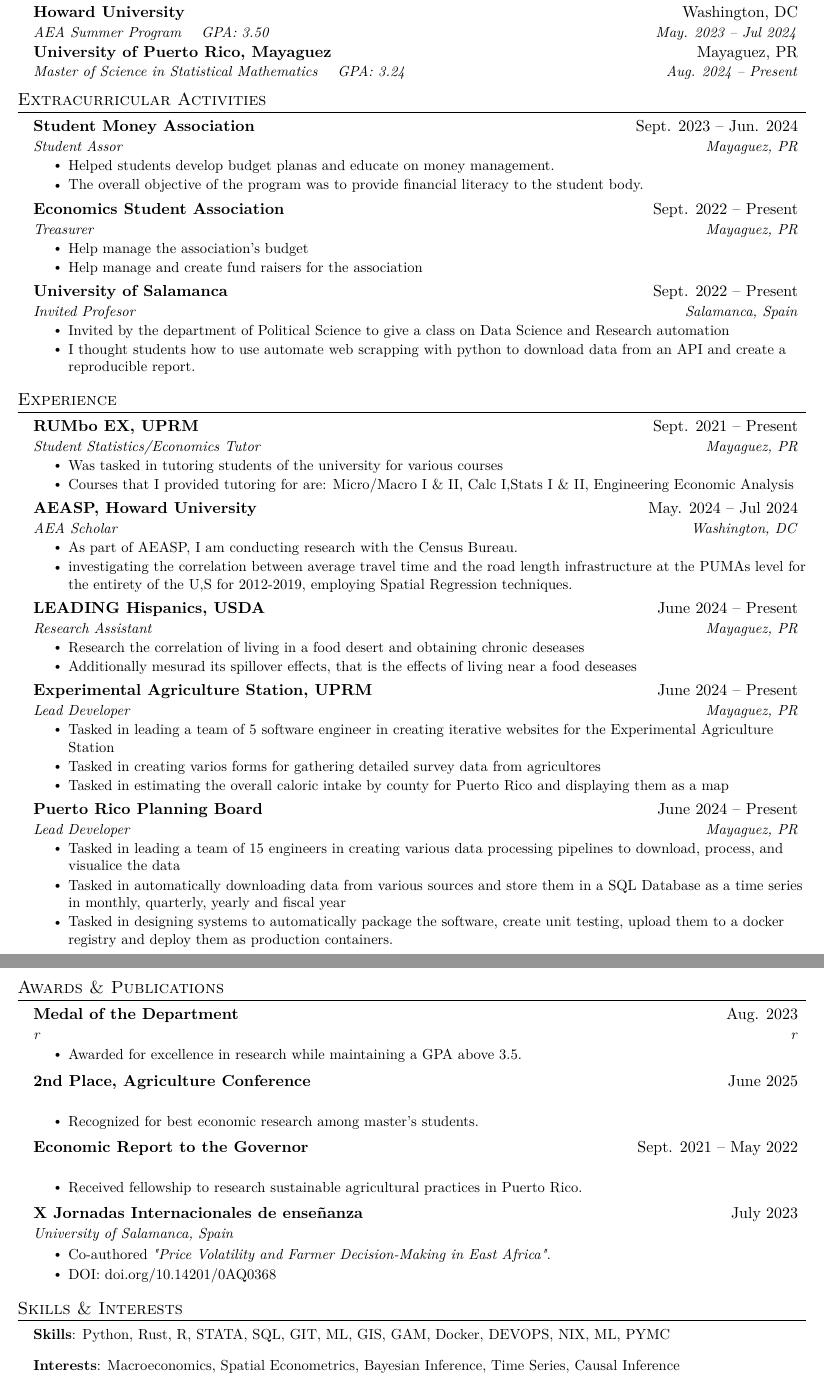
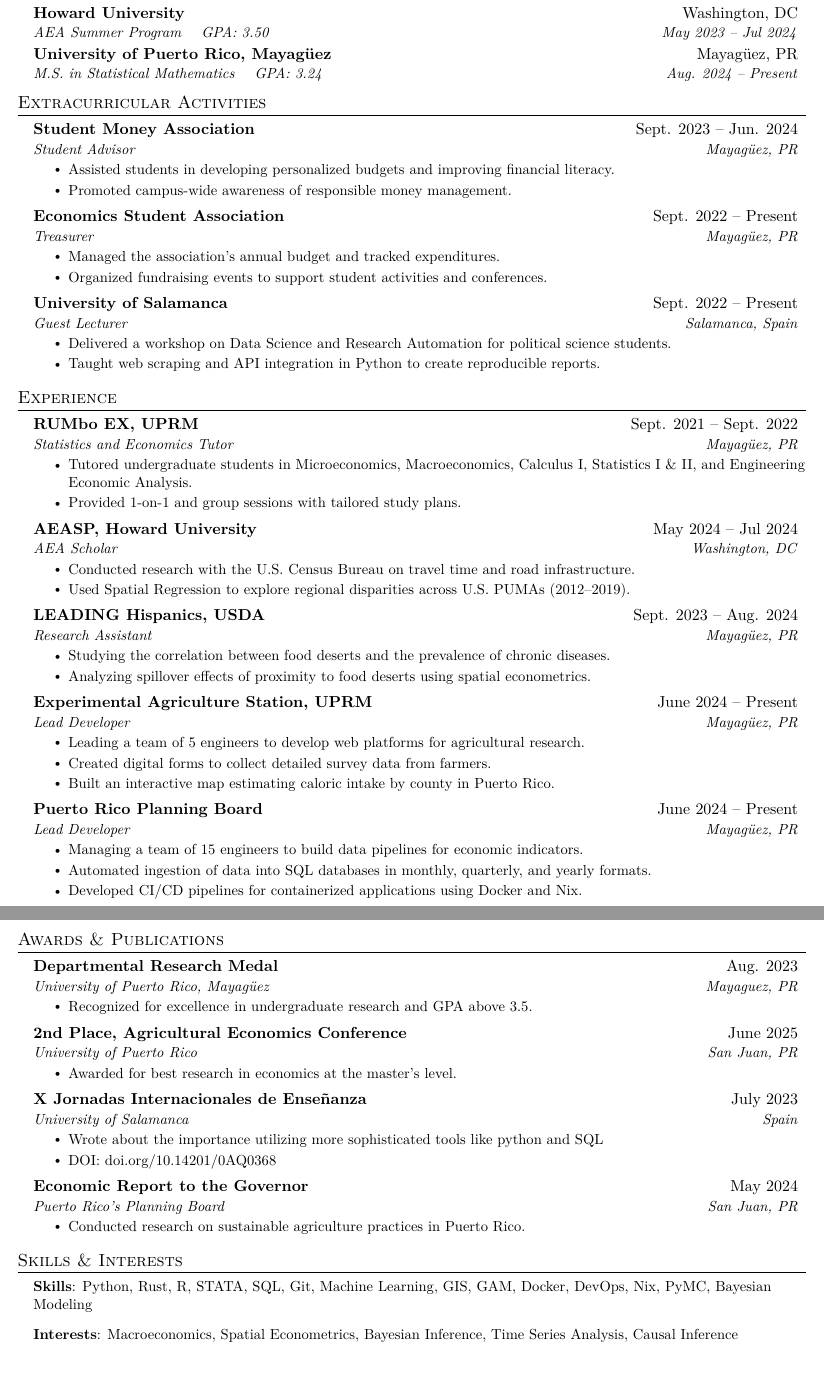
Before and after one commit to ouslan/resume, a LaTeX CV (resume/resume.tex): two parts of pages 1 and 2 of 2, joined at a grey line, cut so that both start at the same text. Compiled offline with pdfLaTeX.

Commit message:
final draft for resume

```diff
--- a/resume/resume.tex
+++ b/resume/resume.tex
@@ -99,19 +71,17 @@
 %-----------EDUCATION-----------
 \section{Education}
 \resumeSubHeadingListStart
-
 \resumeSubheading
-{University of Puerto Rico, Mayaguez}{Mayaguez, PR}
-{Bachelor of Arts in Economics \quad GPA: 3.50}{Aug. 2019 -- May 2024}
+{University of Puerto Rico, Mayagüez}{Mayagüez, PR}
+{B.A. in Economics \quad GPA: 3.50}{Aug. 2019 -- May 2024}
 
 \resumeSubheading
 {Howard University}{Washington, DC}
-{AEA Summer Program \quad GPA: 3.50}{May. 2023 -- Jul 2024}
-
+{AEA Summer Program \quad GPA: 3.50}{May 2023 -- Jul 2024}
 
 \resumeSubheading
-{University of Puerto Rico, Mayaguez}{Mayaguez, PR}
-{Master of Science in Statistical Mathematics \quad GPA: 3.24}{Aug. 2024 -- Present}
+{University of Puerto Rico, Mayagüez}{Mayagüez, PR}
+{M.S. in Statistical Mathematics \quad GPA: 3.24}{Aug. 2024 -- Present}
 \resumeSubHeadingListEnd
 
 %-----------EXTRACURRICULAR-----------
@@ -120,26 +90,26 @@
 
 \resumeSubheading
 {Student Money Association}{Sept. 2023 -- Jun. 2024}
-{Student Assor}{Mayaguez, PR}
+{Student Advisor}{Mayagüez, PR}
 \resumeItemListStart
-\resumeItem{Helped students develop budget planas and educate on money management.}
-\resumeItem{The overall objective of the program was to provide financial literacy to the student body.}
+\resumeItem{Assisted students in developing personalized budgets and improving financial literacy.}
+\resumeItem{Promoted campus-wide awareness of responsible money management.}
 \resumeItemListEnd
 
 \resumeSubheading
 {Economics Student Association}{Sept. 2022 -- Present}
-{Treasurer}{Mayaguez, PR}
+{Treasurer}{Mayagüez, PR}
 \resumeItemListStart
-\resumeItem{Help manage the association's budget}
-\resumeItem{Help manage and create fund raisers for the association}
+\resumeItem{Managed the association’s annual budget and tracked expenditures.}
+\resumeItem{Organized fundraising events to support student activities and conferences.}
 \resumeItemListEnd
 
 \resumeSubheading
 {University of Salamanca}{Sept. 2022 -- Present}
-{Invited Profesor}{Salamanca, Spain}
+{Guest Lecturer}{Salamanca, Spain}
 \resumeItemListStart
-\resumeItem{Invited by the department of Political Science to give a class on Data Science and Research automation}
-\resumeItem{I thought students how to use automate web scrapping with python to download data from an API and create a reproducible report.}
+\resumeItem{Delivered a workshop on Data Science and Research Automation for political science students.}
+\resumeItem{Taught web scraping and API integration in Python to create reproducible reports.}
 \resumeItemListEnd
 
 \resumeSubHeadingListEnd
@@ -149,45 +119,45 @@
 \resumeSubHeadingListStart
 
 \resumeSubheading
-{RUMbo EX, UPRM}{Sept. 2021 -- Present}
-{Student Statistics/Economics Tutor}{Mayaguez, PR}
+{RUMbo EX, UPRM}{Sept. 2021 -- Sept. 2022}
+{Statistics and Economics Tutor}{Mayagüez, PR}
 \resumeItemListStart
-\resumeItem{Was tasked in tutoring students of the university for various courses}
-\resumeItem{Courses that I provided tutoring for are: Micro/Macro I \& II, Calc I,Stats I \& II, Engineering Economic Analysis}
+\resumeItem{Tutored undergraduate students in Microeconomics, Macroeconomics, Calculus I, Statistics I \& II, and Engineering Economic Analysis.}
+\resumeItem{Provided 1-on-1 and group sessions with tailored study plans.}
 \resumeItemListEnd
 
 \resumeSubheading
-{AEASP, Howard University}{May. 2024 -- Jul 2024}
+{AEASP, Howard University}{May 2024 -- Jul 2024}
 {AEA Scholar}{Washington, DC}
 \resumeItemListStart
-\resumeItem{As part of AEASP, I am conducting research with the Census Bureau.}
-\resumeItem{investigating the correlation between average travel time and the road length infrastructure at the PUMAs level for the entirety of the U,S for 2012-2019, employing Spatial Regression techniques.}
+\resumeItem{Conducted research with the U.S. Census Bureau on travel time and road infrastructure.}
+\resumeItem{Used Spatial Regression to explore regional disparities across U.S. PUMAs (2012–2019).}
 \resumeItemListEnd
 
 \resumeSubheading
-{LEADING Hispanics, USDA}{June 2024 -- Present}
-{Research Assistant}{Mayaguez, PR}
+{LEADING Hispanics, USDA}{Sept. 2023 -- Aug. 2024}
+{Research Assistant}{Mayagüez, PR}
 \resumeItemListStart
-\resumeItem{Research the correlation of living in a food desert and obtaining chronic deseases}
-\resumeItem{Additionally mesurad its spillover effects, that is the effects of living near a food deseases}
+\resumeItem{Studying the correlation between food deserts and the prevalence of chronic diseases.}
+\resumeItem{Analyzing spillover effects of proximity to food deserts using spatial econometrics.}
 \resumeItemListEnd
 
 \resumeSubheading
 {Experimental Agriculture Station, UPRM}{June 2024 -- Present}
-{Lead Developer}{Mayaguez, PR}
+{Lead Developer}{Mayagüez, PR}
 \resumeItemListStart
-\resumeItem{Tasked in leading a team of 5 software engineer in creating iterative websites for the Experimental Agriculture Station}
-\resumeItem{Tasked in creating varios forms for gathering detailed survey data from agricultores}
-\resumeItem{Tasked in estimating the overall caloric intake by county for Puerto Rico and displaying them as a map}
+\resumeItem{Leading a team of 5 engineers to develop web platforms for agricultural research.}
+\resumeItem{Created digital forms to collect detailed survey data from farmers.}
+\resumeItem{Built an interactive map estimating caloric intake by county in Puerto Rico.}
 \resumeItemListEnd
 
 \resumeSubheading
 {Puerto Rico Planning Board}{June 2024 -- Present}
-{Lead Developer}{Mayaguez, PR}
+{Lead Developer}{Mayagüez, PR}
 \resumeItemListStart
-\resumeItem{Tasked in leading a team of 15 engineers in creating various data processing pipelines to download, process, and visualice the data}
-\resumeItem{Tasked in automatically downloading data from various sources and store them in a SQL Database as a time series in monthly, quarterly, yearly and fiscal year}
-\resumeItem{Tasked in designing systems to automatically package the software, create unit testing, upload them to a docker registry and deploy them as production containers.}
+\resumeItem{Managing a team of 15 engineers to build data pipelines for economic indicators.}
+\resumeItem{Automated ingestion of data into SQL databases in monthly, quarterly, and yearly formats.}
+\resumeItem{Developed CI/CD pipelines for containerized applications using Docker and Nix.}
 \resumeItemListEnd
 
 \resumeSubHeadingListEnd
@@ -197,32 +167,32 @@
 \resumeSubHeadingListStart
 
 \resumeSubheading
-{Medal of the Department}{Aug. 2023}
-{r}{r}
+{Departmental Research Medal}{Aug. 2023}
+{University of Puerto Rico, Mayagüez}{Mayaguez, PR}
 \resumeItemListStart
-\resumeItem{Awarded for excellence in research while maintaining a GPA above 3.5.}
+\resumeItem{Recognized for excellence in undergraduate research and GPA above 3.5.}
 \resumeItemListEnd
 
 \resumeSubheading
-{2nd Place, Agriculture Conference}{June 2025}
-{}{}
+{2nd Place, Agricultural Economics Conference}{June 2025}
+{University of Puerto Rico}{San Juan, PR}
 \resumeItemListStart
-\resumeItem{Recognized for best economic research among master's students.}
+\resumeItem{Awarded for best research in economics at the master’s level.}
 \resumeItemListEnd
 
 \resumeSubheading
-{Economic Report to the Governor}{Sept. 2021 -- May 2022}
-{}{}
+{X Jornadas Internacionales de Enseñanza}{July 2023}
+{University of Salamanca}{Spain}
 \resumeItemListStart
-\resumeItem{Received fellowship to research sustainable agricultural practices in Puerto Rico.}
+\resumeItem{Wrote about the importance utilizing more sophisticated tools like python and SQL}
+\resumeItem{DOI: \href{https://doi.org/10.14201/0AQ0368}{doi.org/10.14201/0AQ0368}}
 \resumeItemListEnd
 
 \resumeSubheading
-{X Jornadas Internacionales de enseñanza}{July 2023}
-{University of Salamanca, Spain}{}
+{Economic Report to the Governor}{May 2024}
+{Puerto Rico's Planning Board}{San Juan, PR}
 \resumeItemListStart
-\resumeItem{Co-authored \textit{"Price Volatility and Farmer Decision-Making in East Africa"}.}
-\resumeItem{DOI: \href{https://doi.org/10.14201/0AQ0368}{doi.org/10.14201/0AQ0368}}
+\resumeItem{Conducted research on sustainable agriculture practices in Puerto Rico.}
 \resumeItemListEnd
 
 \resumeSubHeadingListEnd
@@ -231,10 +201,10 @@
 \section{Skills \& Interests}
 \begin{itemize}[leftmargin=0.15in, label={}]
 	\item \small{
-		      \textbf{Skills}: Python, Rust, R, STATA, SQL, GIT, ML, GIS, GAM, Docker, DEVOPS, NIX, ML, PYMC
+		      \textbf{Skills}: Python, Rust, R, STATA, SQL, Git, Machine Learning, GIS, GAM, Docker, DevOps, Nix, PyMC, Bayesian Modeling
 	      }
 	\item \small{
-		      \textbf{Interests}: Macroeconomics, Spatial Econometrics, Bayesian Inference, Time Series, Causal Inference
+		      \textbf{Interests}: Macroeconomics, Spatial Econometrics, Bayesian Inference, Time Series Analysis, Causal Inference
 	      }
 \end{itemize}
 
```
Also changed, not shown: resume/out/resume.pdf, resume/resume.tex (32 more changed lines).
